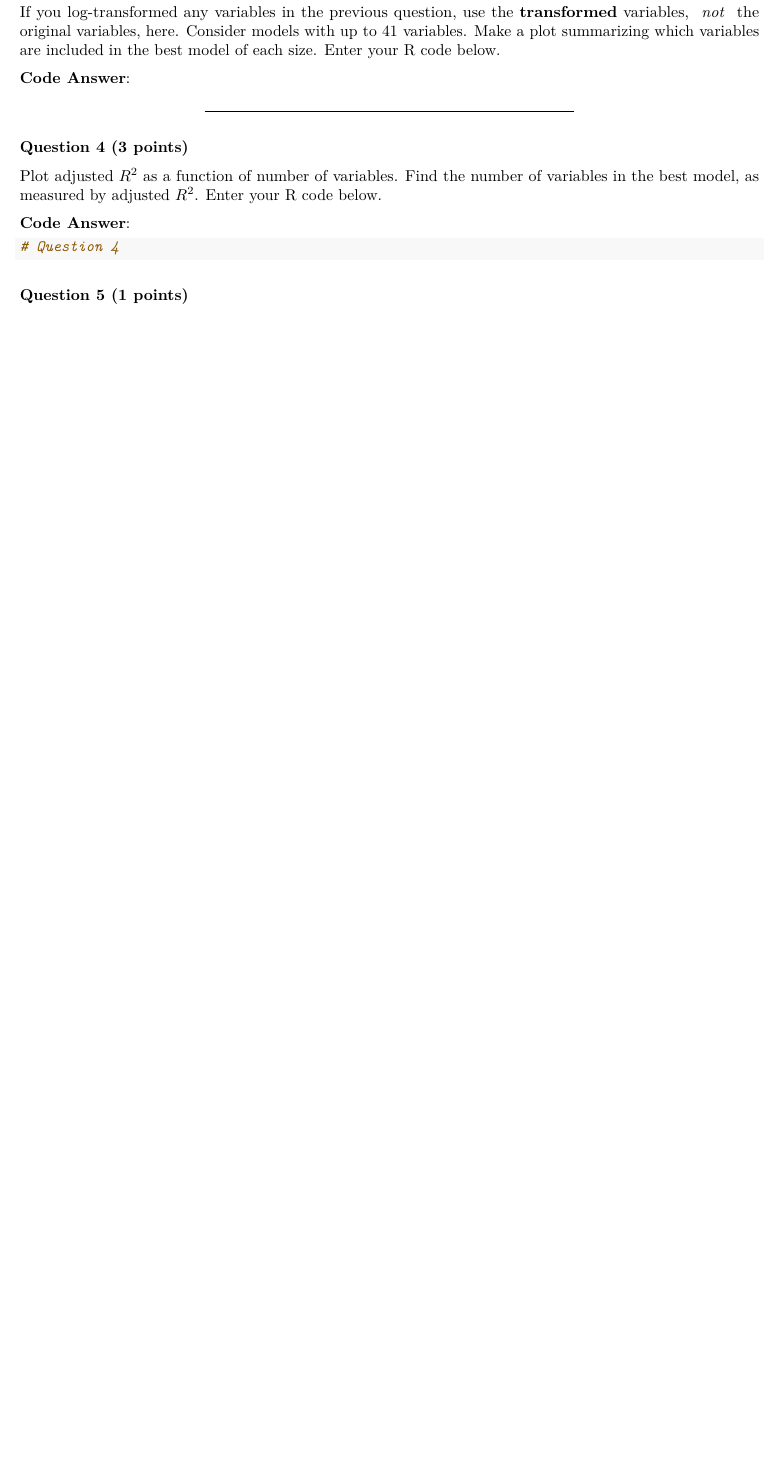
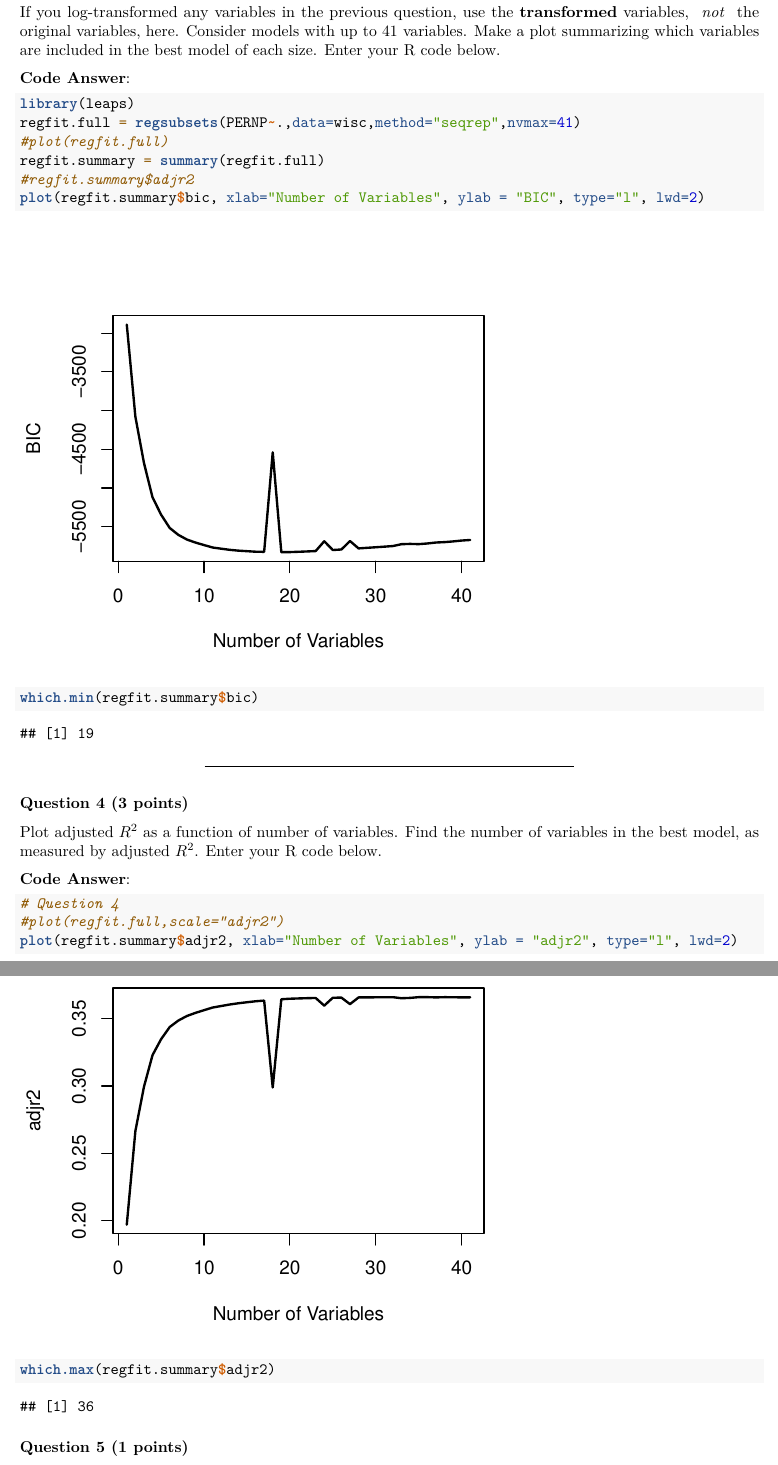
Before and after one commit to mattheweallen/ds740_datamining, an R Markdown document (week3/hw3/Homework3blank.Rmd): part of page 4 of 7 before the commit and two parts of pages 4 and 5 of 8 after it, the two joined at a grey line, cut so that both start at the same text, the shorter picture padded with empty space. Rendered offline with R 4.5, knitr and Pandoc, then LaTeX, with nearby package versions; some code elsewhere in the file could not run offline.

Commit message:
current version

````diff
--- a/week3/hw3/Homework3blank.Rmd
+++ b/week3/hw3/Homework3blank.Rmd
@@ -102,7 +104,13 @@ If you log-transformed any variables in the previous question, use the **transfo
 
 <span style="color:green">**Code Answer**: </span>
 ```{r, echo=TRUE}
-
+library(leaps)
+regfit.full = regsubsets(PERNP~.,data=wisc,method="seqrep",nvmax=41)
+#plot(regfit.full)
+regfit.summary = summary(regfit.full)
+#regfit.summary$adjr2
+plot(regfit.summary$bic, xlab="Number of Variables", ylab = "BIC", type="l", lwd=2)
+which.min(regfit.summary$bic)
 ```
 
 ***
@@ -113,7 +121,9 @@ If you log-transformed any variables in the previous question, use the **transfo
 <span style="color:green">**Code Answer**: </span>
 ```{r, echo=TRUE}
 # Question 4
-
+#plot(regfit.full,scale="adjr2")
+plot(regfit.summary$adjr2, xlab="Number of Variables", ylab = "adjr2", type="l", lwd=2)
+which.max(regfit.summary$adjr2)
 ```
 
 ### <span style="color:DarkViolet">Question 5</span> **<span style="color:Crimson">(1 points)</span>**
````
Also changed, not shown: week3/hw3/Homework3blank.Rmd (5 more changed lines).
